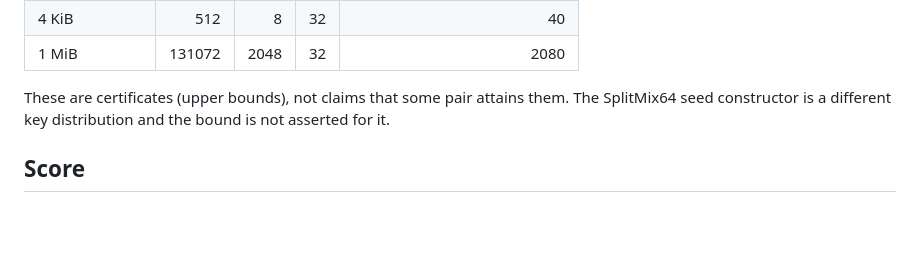
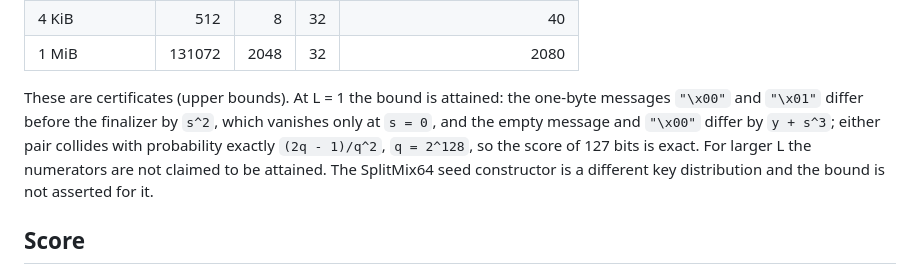
Before and after one commit to thomasahle/chainhash, a Markdown page: docs/THEOREM-128.md, the part around the change. Drawn GitHub-style; blank space fills up the shorter version.

```diff
--- a/docs/THEOREM-128.md
+++ b/docs/THEOREM-128.md
@@ -52,8 +52,12 @@ d(L) = 1                       if L <= 16
 | 4 KiB | 512 | 8 | 32 | 40 |
 | 1 MiB | 131072 | 2048 | 32 | 2080 |
 
-These are certificates (upper bounds), not claims that some pair attains
-them. The SplitMix64 seed constructor is a different key distribution and
+These are certificates (upper bounds). At L = 1 the bound is attained: the
+one-byte messages `"\x00"` and `"\x01"` differ before the finalizer by `s^2`,
+which vanishes only at `s = 0`, and the empty message and `"\x00"` differ by
+`y + s^3`; either pair collides with probability exactly `(2q - 1)/q^2`,
+`q = 2^128`, so the score of 127 bits is exact. For larger L the numerators
+are not claimed to be attained. The SplitMix64 seed constructor is a different key distribution and
 the bound is not asserted for it.
 
 ## Score
```
Also changed, not shown: docs/THEOREM.md (+6 -2 lines).
